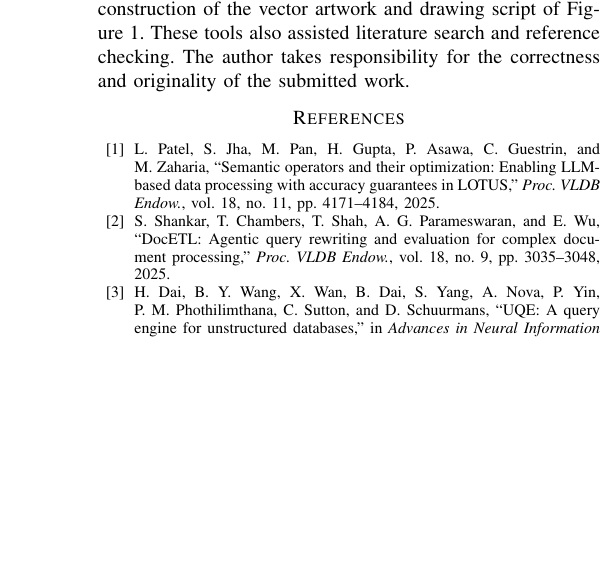
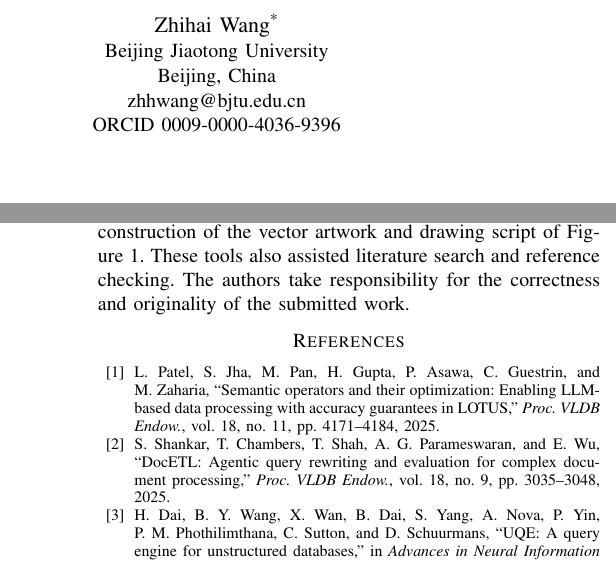
Before and after one commit to bianyanbo44-afk/VILLE-ICDE2027, a LaTeX paper (manuscript/main.tex): part of one column of page 12 of 12 before the commit and two parts of the columns of pages 1 and 12 of 12 after it, the two joined at a grey line, cut at the place of the change, the shorter picture padded with empty space. Compiled offline with pdfLaTeX.

Commit message:
Restore Yanbo Bian and Zhihai Wang as co-corresponding authors

```diff
--- a/manuscript/main.tex
+++ b/manuscript/main.tex
@@ -37,8 +37,14 @@ Beijing Jiaotong University\\
 Weihai, China\\
 24722081@bjtu.edu.cn\\
 \href{https://orcid.org/0009-0003-0014-8435}{ORCID 0009-0003-0014-8435}}
-\thanks{\textsuperscript{*}Corresponding author.}}
-\hypersetup{pdfauthor={Yanbo Bian}}
+\and
+\IEEEauthorblockN{Zhihai Wang\textsuperscript{*}}
+\IEEEauthorblockA{Beijing Jiaotong University\\
+Beijing, China\\
+zhhwang@bjtu.edu.cn\\
+\href{https://orcid.org/0009-0000-4036-9396}{ORCID 0009-0000-4036-9396}}
+\thanks{\textsuperscript{*}Corresponding authors.}}
+\hypersetup{pdfauthor={Yanbo Bian and Zhihai Wang}}
 
 \maketitle
 
@@ -52,7 +58,7 @@ Weihai, China\\
 \input{sections/conclusion}
 
 \section*{AI-Generated Content Acknowledgment}
-Claude (Anthropic) assisted drafting and editing throughout the manuscript and development of experiment, figure, and table code. OpenAI Codex assisted development and validation of the cached and live query execution, result aggregation, and manuscript revisions, including \Cref{sec:processing,sec:exp}, and construction of the vector artwork and drawing script of \Cref{fig:overview}. These tools also assisted literature search and reference checking. The author takes responsibility for the correctness and originality of the submitted work.
+Claude (Anthropic) assisted drafting and editing throughout the manuscript and development of experiment, figure, and table code. OpenAI Codex assisted development and validation of the cached and live query execution, result aggregation, and manuscript revisions, including \Cref{sec:processing,sec:exp}, and construction of the vector artwork and drawing script of \Cref{fig:overview}. These tools also assisted literature search and reference checking. The authors take responsibility for the correctness and originality of the submitted work.
 
 \IEEEtriggeratref{17}
 \bibliographystyle{IEEEtran}
```
Also changed, not shown: qa/visual_review.md (+0 -2 lines), README.md, manuscript/main.pdf, 2 other files.
